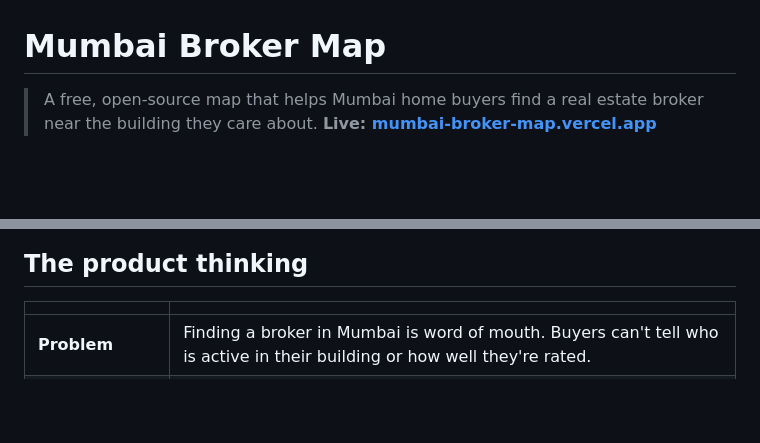
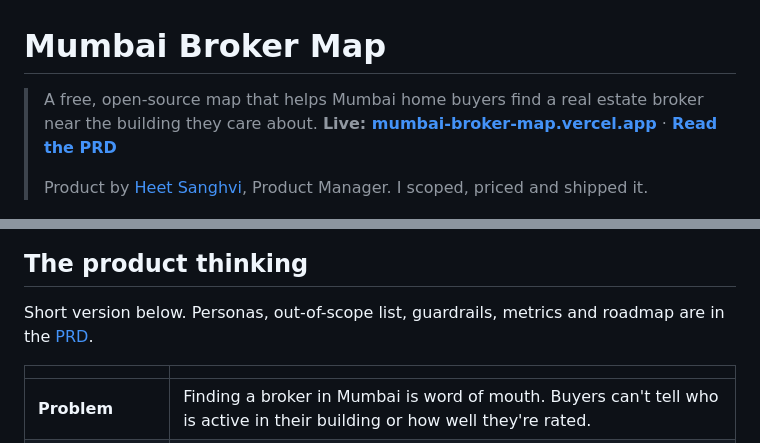
Before and after one commit to heetsanghvvii/mumbai-broker-map, a Markdown page: README.md, 2 parts joined by grey strips. Rendered like a GitHub page; blank space fills up the shorter version.

Commit message:
Add PRD and link it from the README
Co-Authored-By: Claude Opus 5.5 <noreply@anthropic.com>

```diff
--- a/README.md
+++ b/README.md
@@ -1,10 +1,14 @@
 # Mumbai Broker Map
 
-> A free, open-source map that helps Mumbai home buyers find a real estate broker near the building they care about. **Live: [mumbai-broker-map.vercel.app](https://mumbai-broker-map.vercel.app)**
+> A free, open-source map that helps Mumbai home buyers find a real estate broker near the building they care about. **Live: [mumbai-broker-map.vercel.app](https://mumbai-broker-map.vercel.app)** · **[Read the PRD](docs/PRD.md)**
+>
+> Product by [Heet Sanghvi](https://github.com/heetsanghvvii), Product Manager. I scoped, priced and shipped it.
 
 ![Mumbai Broker Map: 38 brokers within 1 km of Hiranandani Gardens, nearest first](docs/screenshot.jpg)
 
 ## The product thinking
+
+Short version below. Personas, out-of-scope list, guardrails, metrics and roadmap are in the [PRD](docs/PRD.md).
 
 | | |
 |---|---|
```
Also changed, not shown: docs/PRD.md (added, +87 -0 lines).
